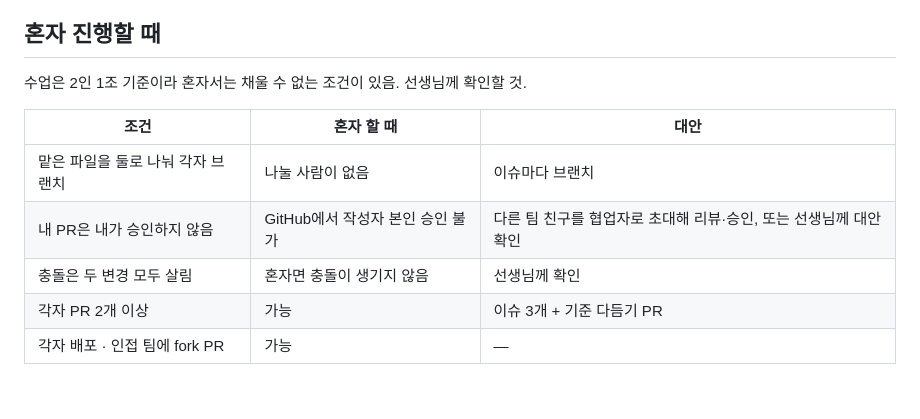
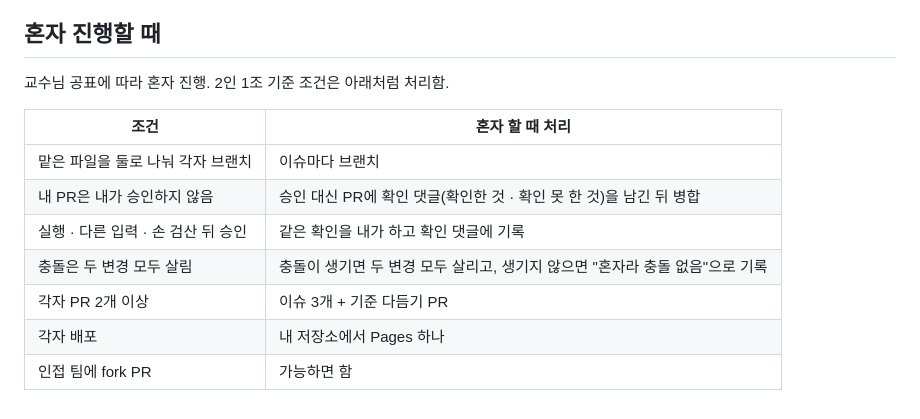
Before and after one commit to dbsthdud112-gif/changwon-ax-trend-monitor, a Markdown page: 기획안.md, the part around the change. Rendered like a GitHub page.

Commit message:
기획안: 교수님 공표에 따른 혼자 진행 처리 방식으로 수정
Co-Authored-By: Claude Opus 5.5 <noreply@anthropic.com>

```diff
--- a/기획안.md
+++ b/기획안.md
@@ -99,12 +99,14 @@
 
 ## 혼자 진행할 때
 
-수업은 2인 1조 기준이라 혼자서는 채울 수 없는 조건이 있음. 선생님께 확인할 것.
+교수님 공표에 따라 혼자 진행. 2인 1조 기준 조건은 아래처럼 처리함.
 
-| 조건 | 혼자 할 때 | 대안 |
-|---|---|---|
-| 맡은 파일을 둘로 나눠 각자 브랜치 | 나눌 사람이 없음 | 이슈마다 브랜치 |
-| 내 PR은 내가 승인하지 않음 | GitHub에서 작성자 본인 승인 불가 | 다른 팀 친구를 협업자로 초대해 리뷰·승인, 또는 선생님께 대안 확인 |
-| 충돌은 두 변경 모두 살림 | 혼자면 충돌이 생기지 않음 | 선생님께 확인 |
-| 각자 PR 2개 이상 | 가능 | 이슈 3개 + 기준 다듬기 PR |
-| 각자 배포 · 인접 팀에 fork PR | 가능 | — |
+| 조건 | 혼자 할 때 처리 |
+|---|---|
+| 맡은 파일을 둘로 나눠 각자 브랜치 | 이슈마다 브랜치 |
+| 내 PR은 내가 승인하지 않음 | 승인 대신 PR에 확인 댓글(확인한 것 · 확인 못 한 것)을 남긴 뒤 병합 |
+| 실행 · 다른 입력 · 손 검산 뒤 승인 | 같은 확인을 내가 하고 확인 댓글에 기록 |
+| 충돌은 두 변경 모두 살림 | 충돌이 생기면 두 변경 모두 살리고, 생기지 않으면 "혼자라 충돌 없음"으로 기록 |
+| 각자 PR 2개 이상 | 이슈 3개 + 기준 다듬기 PR |
+| 각자 배포 | 내 저장소에서 Pages 하나 |
+| 인접 팀에 fork PR | 가능하면 함 |
```
